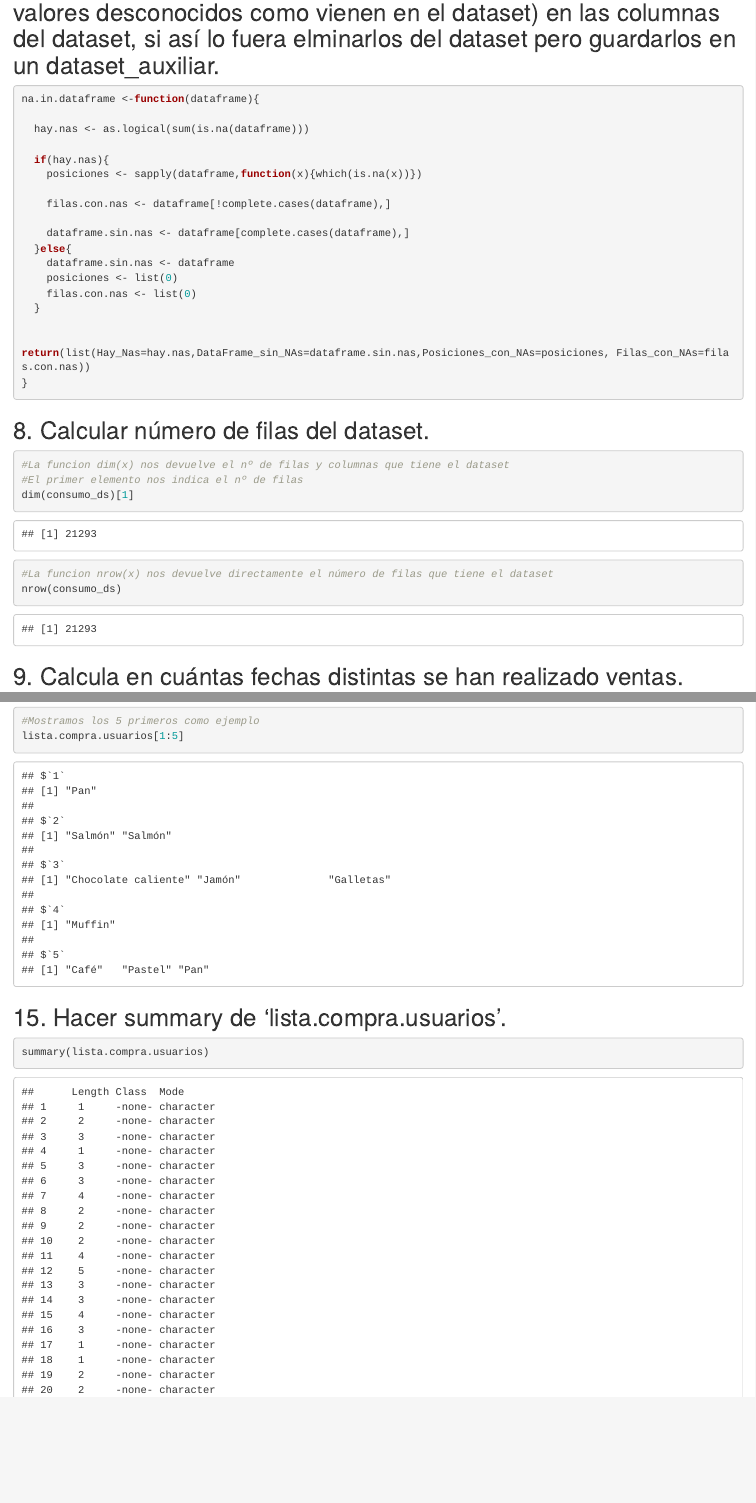
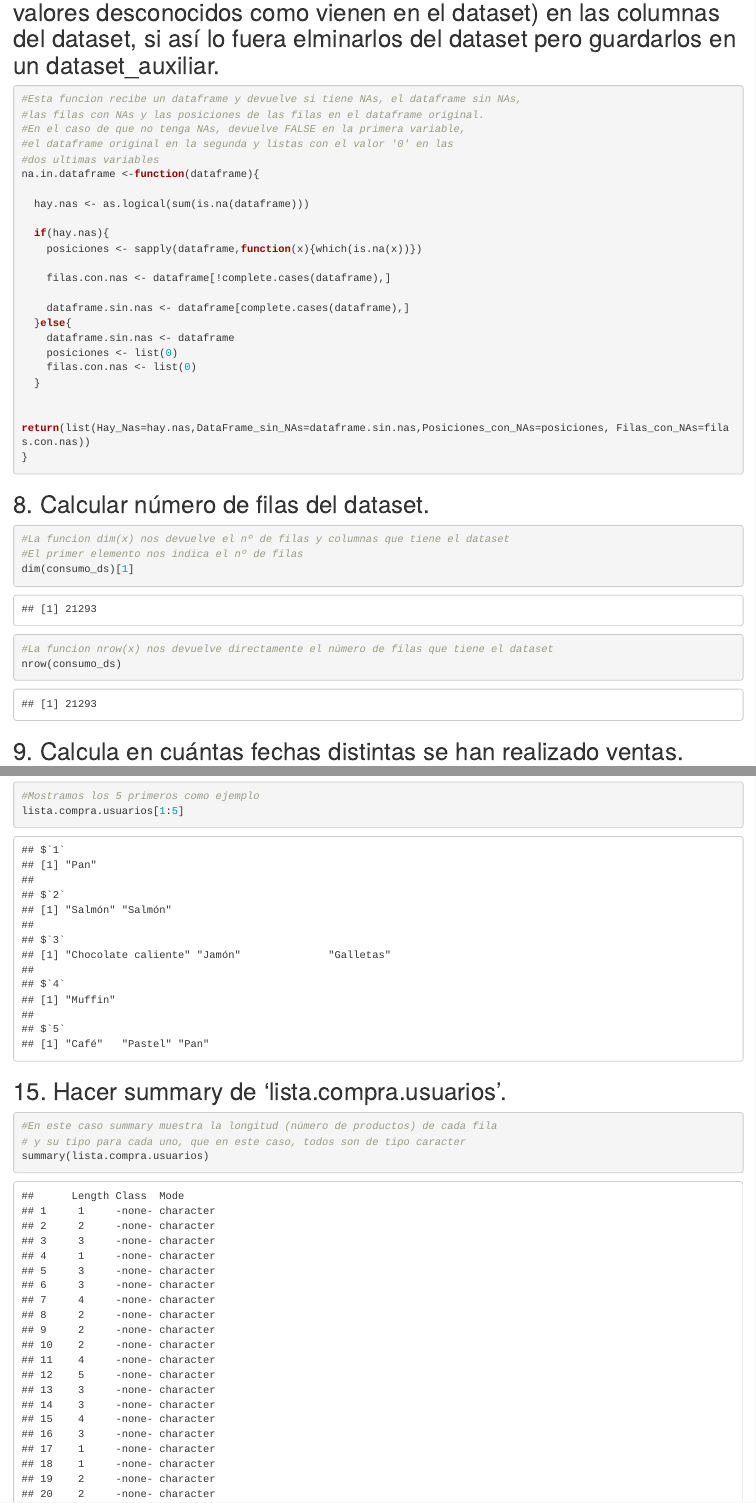
Before and after one commit to BryanVL/Trabajo-ReglasAsociacion, an R Markdown document (consumo.Rmd): the page in a window 1100 px wide, from 3830 px down, and a second part further down, joined at a grey line. Rendered offline with R 4.5, knitr and Pandoc, with nearby package versions; drawn as R Markdown's standard HTML page in place of the format the file asks for; some code elsewhere in the file could not run offline.

Commit message:
Comentario en ejercicio 7, hecho ejercicio 15, arreglado ejercicio 21

````diff
--- a/consumo.Rmd
+++ b/consumo.Rmd
@@ -113,7 +113,11 @@ summary(consumo_ds)
 
 ## 7. Implementar una función que usando funciones vectoriales de R (apply, tapply, sapply,…) te devuelva si hay valores NA (mirar valores desconocidos como vienen en el dataset) en las columnas del dataset, si así lo fuera elminarlos del dataset pero guardarlos en un dataset_auxiliar.
 ```{r}
-
+#Esta funcion recibe un dataframe y devuelve si tiene NAs, el dataframe sin NAs,
+#las filas con NAs y las posiciones de las filas en el dataframe original.
+#En el caso de que no tenga NAs, devuelve FALSE en la primera variable,
+#el dataframe original en la segunda y listas con el valor '0' en las
+#dos ultimas variables
 na.in.dataframe <-function(dataframe){
 
   hay.nas <- as.logical(sum(is.na(dataframe)))
@@ -283,6 +287,8 @@ lista.compra.usuarios[1:5]
 
 ## 15. Hacer summary de 'lista.compra.usuarios'.
 ```{r}
+#En este caso summary muestra la longitud (número de productos) de cada fila
+# y su tipo para cada uno, que en este caso, todos son de tipo caracter
 summary(lista.compra.usuarios)
 
 ```
@@ -375,3 +381,8 @@ reglas_s_noredundantes %>%
 
 
 ## 24. Apartado libre OwO
+```{r}
+
+#Conclusiones
+#
+```
````
Also changed, not shown: consumo.Rmd (2 more changed lines).
